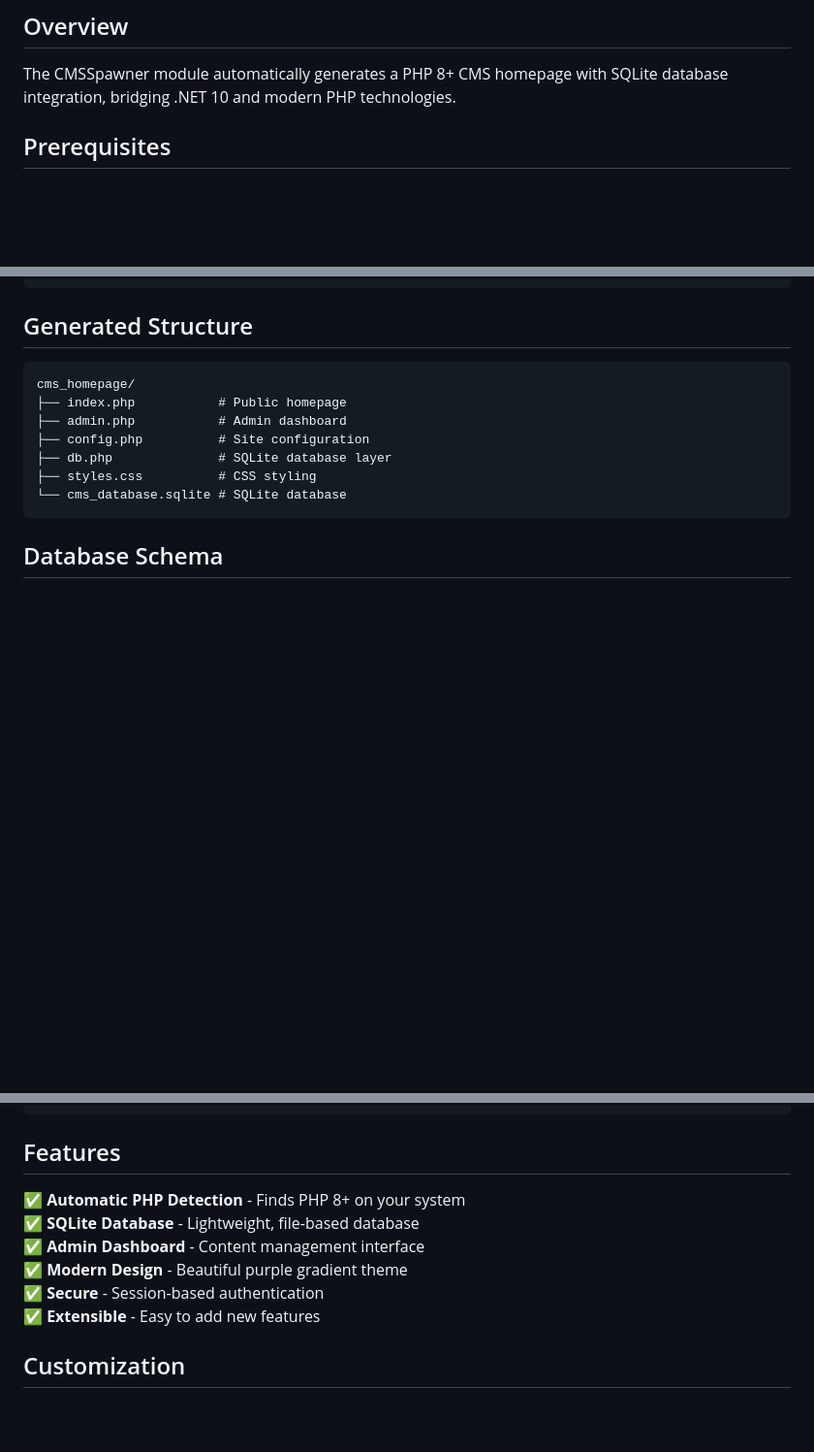
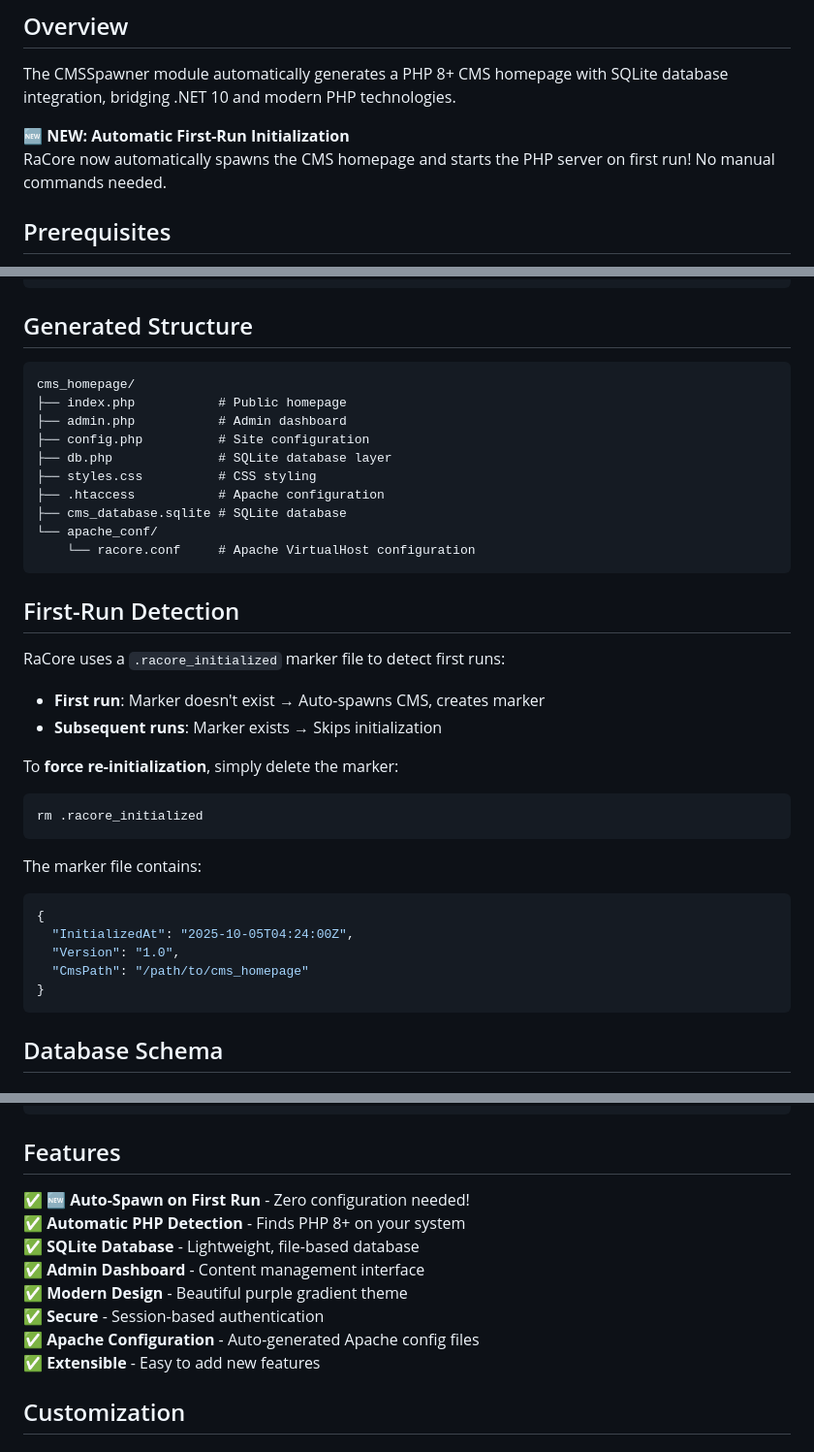
Before and after one commit to buffbot88/ASHATOS, a Markdown page: CMS_QUICKSTART.md, 3 parts joined by grey strips. Shown at 97% size. Drawn GitHub-style; blank space fills up the shorter version.

````diff
--- a/CMS_QUICKSTART.md
+++ b/CMS_QUICKSTART.md
@@ -3,6 +3,9 @@
 ## Overview
 
 The CMSSpawner module automatically generates a PHP 8+ CMS homepage with SQLite database integration, bridging .NET 10 and modern PHP technologies.
+
+**🆕 NEW: Automatic First-Run Initialization**
+RaCore now automatically spawns the CMS homepage and starts the PHP server on first run! No manual commands needed.
 
 ## Prerequisites
 
@@ -100,7 +150,30 @@ cms_homepage/
 ├── config.php          # Site configuration
 ├── db.php              # SQLite database layer
 ├── styles.css          # CSS styling
-└── cms_database.sqlite # SQLite database
+├── .htaccess           # Apache configuration
+├── cms_database.sqlite # SQLite database
+└── apache_conf/
+    └── racore.conf     # Apache VirtualHost configuration
+```
+
+## First-Run Detection
+
+RaCore uses a `.racore_initialized` marker file to detect first runs:
+- **First run**: Marker doesn't exist → Auto-spawns CMS, creates marker
+- **Subsequent runs**: Marker exists → Skips initialization
+
+To **force re-initialization**, simply delete the marker:
+```bash
+rm .racore_initialized
+```
+
+The marker file contains:
+```json
+{
+  "InitializedAt": "2025-10-05T04:24:00Z",
+  "Version": "1.0",
+  "CmsPath": "/path/to/cms_homepage"
+}
 ```
 
 ## Database Schema
@@ -138,11 +211,13 @@ CREATE TABLE users (
 
 ## Features
 
+✅ **🆕 Auto-Spawn on First Run** - Zero configuration needed!
 ✅ **Automatic PHP Detection** - Finds PHP 8+ on your system
 ✅ **SQLite Database** - Lightweight, file-based database
 ✅ **Admin Dashboard** - Content management interface
 ✅ **Modern Design** - Beautiful purple gradient theme
 ✅ **Secure** - Session-based authentication
+✅ **Apache Configuration** - Auto-generated Apache config files
 ✅ **Extensible** - Easy to add new features
 
 ## Customization
````
Also changed, not shown: other parts of CMS_QUICKSTART.md (+48 -1 lines).
